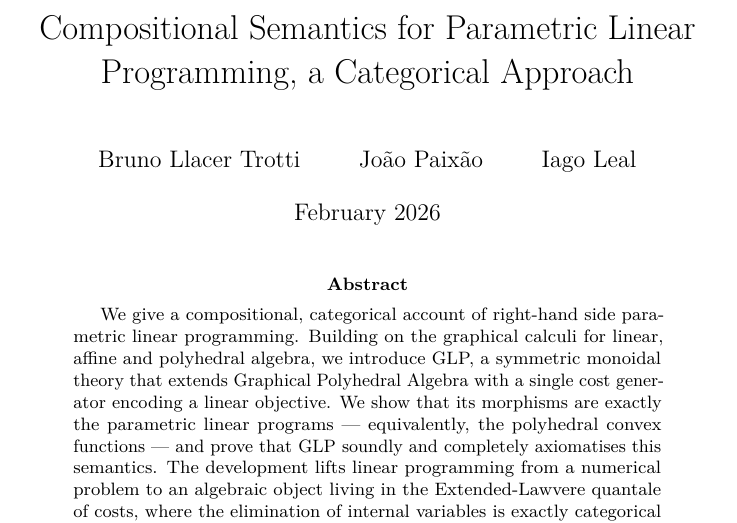
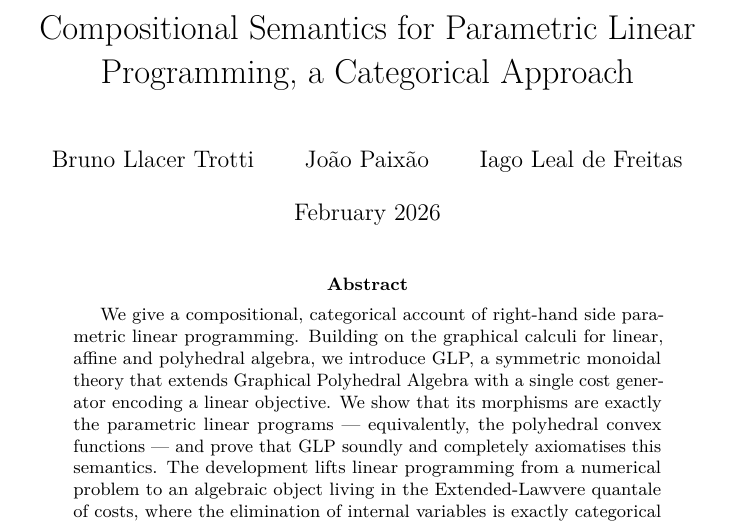
Before and after one commit to brunoCCOS/glp, a LaTeX paper (paper/main.tex): part of page 1 of 29, cut so that both start at the same text. The pictures show the PDF file paper/main.pdf that the author committed with the source.

Commit message:
FIx Iago name

```diff
--- a/paper/main.tex
+++ b/paper/main.tex
@@ -20,7 +20,7 @@
 \usetikzlibrary{shapes, arrows, intersections, bending, calc, positioning, arrows.meta}
 
 \title{Compositional Semantics for Parametric Linear Programming, a Categorical Approach}
-\author{Bruno Llacer Trotti \and João Paixão \and Iago Leal}
+\author{Bruno Llacer Trotti \and João Paixão \and Iago Leal de Freitas}
 \date{February 2026}
 
 \definecolor{headerblue}{RGB}{30, 80, 140}
```
Also changed, not shown: paper/main.pdf.
